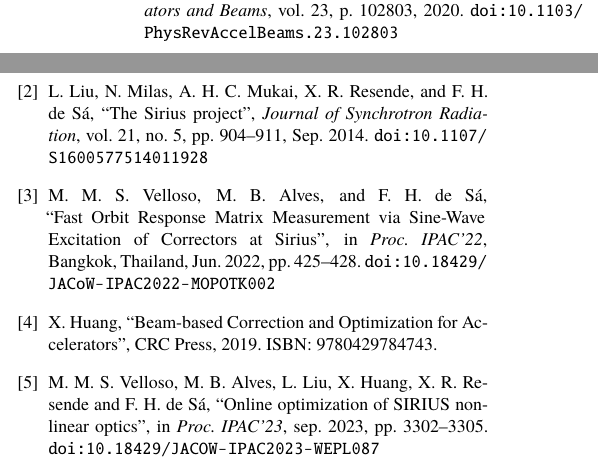
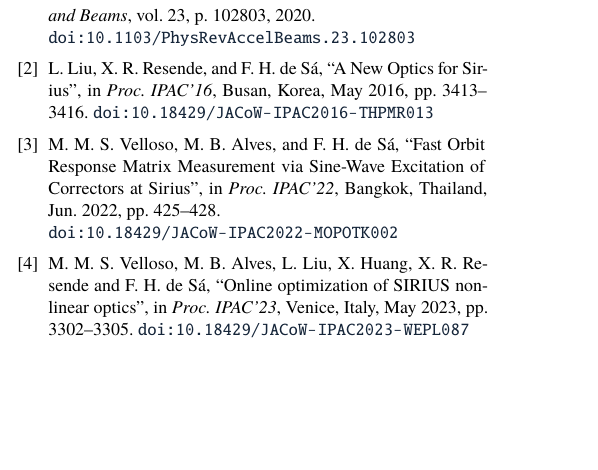
Before and after one commit to vellosok75/THP5303, a LaTeX document (THP5303.tex): two parts of the columns of page 4 of 4 before the commit and part of one column of page 4 of 4 after it, the two joined at a grey line, cut so that both start at the same text, the shorter picture padded with empty space. Compiled offline with XeLaTeX; a missing font is replaced by an installed copy or a similar font.

Commit message:
post reference check and cat scan

```diff
--- a/THP5303.tex
+++ b/THP5303.tex
@@ -238,13 +238,14 @@
     D. K. Olsson, Å. Andersson, M. Sjöström,
     \textquotedblleft{Nonlinear optics from off-energy closed orbits}\textquotedblright,
     \emph{Physical Review Accelerators and Beams}, vol. 23, p. 102803, 2020.
-    \url{doi:10.1103/PhysRevAccelBeams.23.102803}
+    \doi{10.1103/PhysRevAccelBeams.23.102803}
 
-    \bibitem{liu_sirius_2014}
-    L. Liu, N. Milas, A. H. C. Mukai, X. R. Resende, and F. H. de Sá,
-    \textquotedblleft{The Sirius project}\textquotedblright,
-    \emph{Journal of Synchrotron Radiation}, vol. 21, no. 5, pp. 904--911, Sep. 2014.
-    \url{doi:10.1107/S1600577514011928}
+    %\cite{Liu:IPAC16-THPMR013}
+    \bibitem{Liu:IPAC16-THPMR013}
+   L. Liu, X. R. Resende, and F. H. de Sá,
+   \textquotedblleft{A New Optics for Sirius}\textquotedblright,
+   in \emph{Proc. IPAC’16}, Busan, Korea, May 2016, pp. 3413--3416.
+   \doi{10.18429/JACoW-IPAC2016-THPMR013}
 
     %\cite{velloso:ipac2022-mopotk002}
     \bibitem{velloso:ipac2022-mopotk002}
@@ -252,11 +253,7 @@
     \textquotedblleft{Fast Orbit Response Matrix Measurement via Sine-Wave Excitation of Correctors at Sirius}\textquotedblright,
     % --- abbreviated form (published paper) - JACoW template Feb 2018 ---
     in \emph{Proc. IPAC'22}, Bangkok, Thailand, Jun. 2022, pp. 425--428.
-    % --- complete form (published paper) - JACoW template Feb 2018 ---
-    %  in \emph{Proc. 13th International Particle Accelerator Conference (IPAC'22)}, Bangkok, Thailand, Jun. 2022, pp. 425--428.
-    \url{doi:10.18429/JACoW-IPAC2022-MOPOTK002}
-    % --- additional material -ISSN/ISBN--
-    %  ISBN: 978-3-95450-227-1, ISSN: 2673-5490
+    \doi{10.18429/JACoW-IPAC2022-MOPOTK002}
 
     % \bibitem{PhysRevAccelBeams.26.032803}
     % D. Vilsmeier, R. Singh, M. Bai,
@@ -264,17 +261,18 @@
     % \emph{Phys. Rev. Accel. Beams}, vol. 26, p. 032803, Mar. 2023.
     % \url{doi:10.1103/PhysRevAccelBeams.26.032803}
 
-    \bibitem{huang2019beam}
-    X. Huang,
-    \textquotedblleft{Beam-based Correction and Optimization for Accelerators}\textquotedblright,
-    CRC Press, 2019.
-    ISBN: 9780429784743.
+    % \bibitem{huang2019beam}
+    % X. Huang,
+    % \textquotedblleft{Beam-based Correction and Optimization for Accelerators}\textquotedblright,
+    % CRC Press, 2019.
+    % ISBN: 9780429784743.
 
     \bibitem{vellosomatheus_online_2023}
     M.~M.~S.~Velloso,  M.~B.~Alves, L.~Liu, X.~Huang, X.~R.~Resende and F.~H.~de~Sá,
     \textquotedblleft{Online optimization of SIRIUS nonlinear optics}\textquotedblright,
-    in \emph{Proc. IPAC’23}, sep. 2023, pp. 3302--3305.
-    \url{doi:10.18429/JACOW-IPAC2023-WEPL087}
+    in \emph{Proc. IPAC’23}, Venice, Italy, May 2023, pp. 3302--3305.
+   \doi{10.18429/JACoW-IPAC2023-WEPL087}
+
 
 \end{thebibliography}
 
```
Also changed, not shown: THP5303.tex (2 more changed lines).
